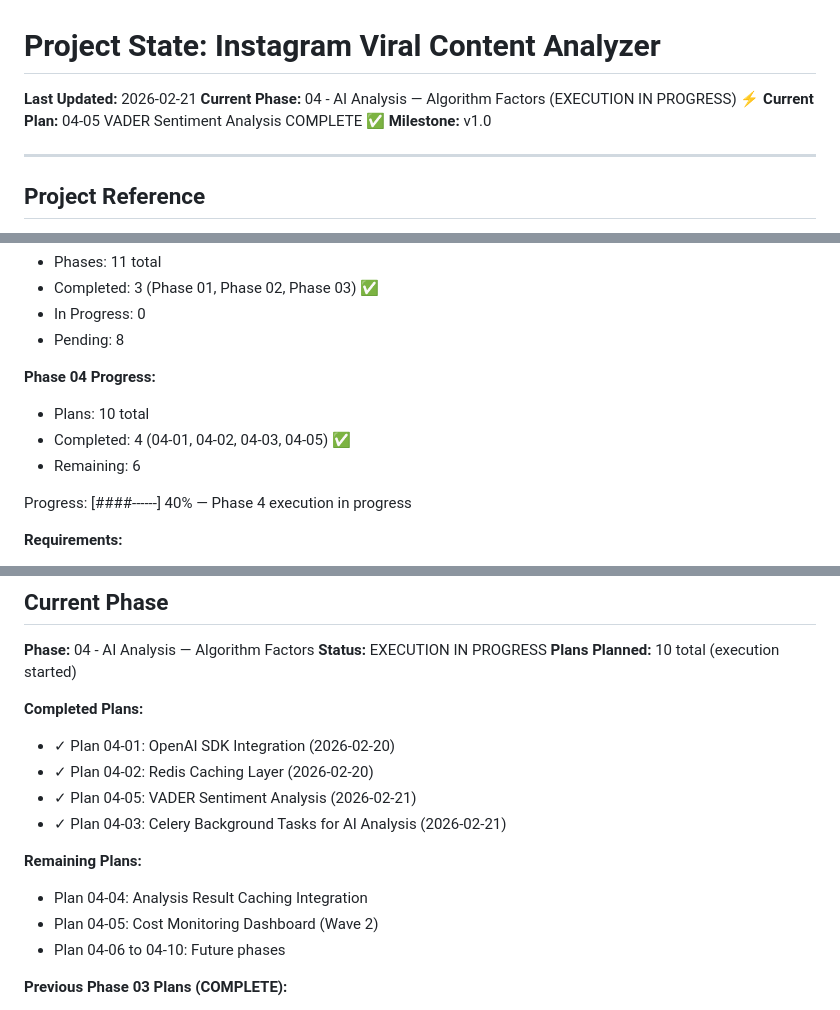
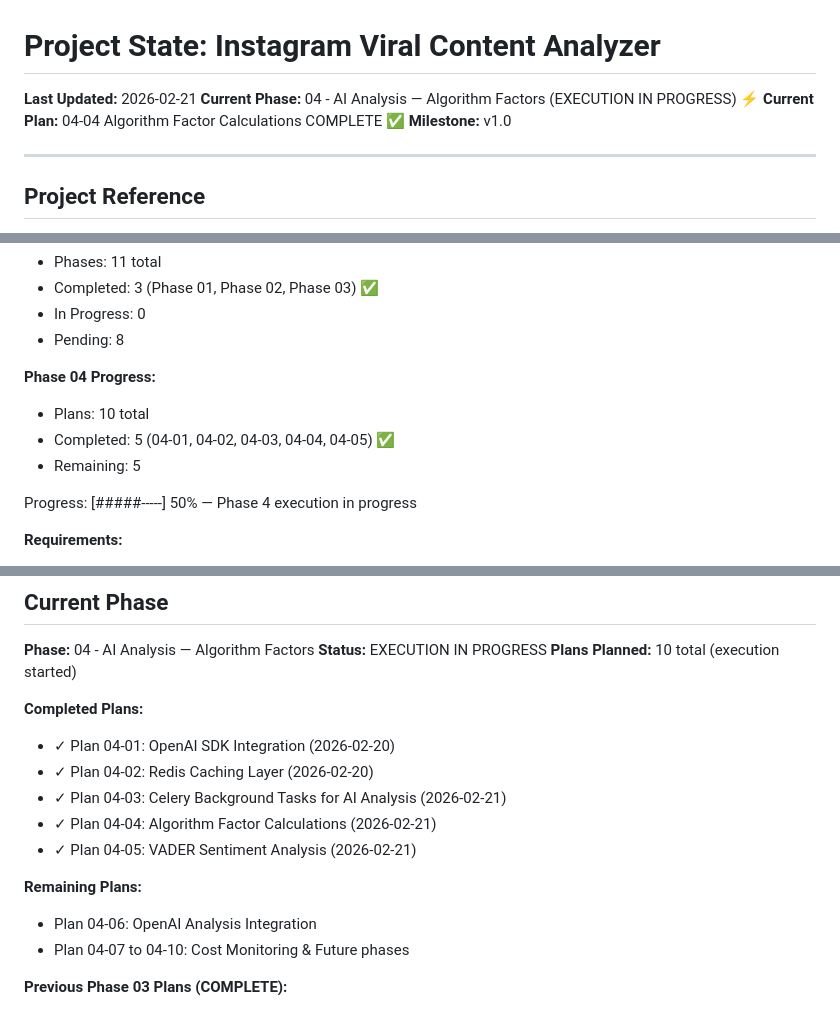
Before and after one commit to ShadSafa/SAASProject, a Markdown page: .planning/STATE.md, 3 parts joined by grey strips. Rendered like a GitHub page.

Commit message:
docs(04-04): complete phase 04-04 plan execution
- Implemented 4 algorithm factor calculation functions
- Created 34 comprehensive test cases (all passing)
- Auto-fixed hashtag JSON parsing to type-check arrays
- Updated STATE.md with completion metrics
- Duration: 5.5 minutes, 2 tasks, 2 commits

Ready for Phase 04-05+ integration with OpenAI analysis

```diff
--- a/.planning/STATE.md
+++ b/.planning/STATE.md
@@ -2,7 +2,7 @@
 
 **Last Updated:** 2026-02-21
 **Current Phase:** 04 - AI Analysis — Algorithm Factors (EXECUTION IN PROGRESS) ⚡
-**Current Plan:** 04-05 VADER Sentiment Analysis COMPLETE ✅
+**Current Plan:** 04-04 Algorithm Factor Calculations COMPLETE ✅
 **Milestone:** v1.0
 
 ---
@@ -27,10 +27,10 @@ See: .planning/PROJECT.md (updated 2026-02-15)
 
 **Phase 04 Progress:**
 - Plans: 10 total
-- Completed: 4 (04-01, 04-02, 04-03, 04-05) ✅
-- Remaining: 6
+- Completed: 5 (04-01, 04-02, 04-03, 04-04, 04-05) ✅
+- Remaining: 5
 
-Progress: [####------] 40% — Phase 4 execution in progress
+Progress: [#####-----] 50% — Phase 4 execution in progress
 
 **Requirements:**
 - Total v1: 79
@@ -48,13 +48,13 @@ Progress: [####------] 40% — Phase 4 execution in progress
 **Completed Plans:**
 - ✓ Plan 04-01: OpenAI SDK Integration (2026-02-20)
 - ✓ Plan 04-02: Redis Caching Layer (2026-02-20)
+- ✓ Plan 04-03: Celery Background Tasks for AI Analysis (2026-02-21)
+- ✓ Plan 04-04: Algorithm Factor Calculations (2026-02-21)
 - ✓ Plan 04-05: VADER Sentiment Analysis (2026-02-21)
-- ✓ Plan 04-03: Celery Background Tasks for AI Analysis (2026-02-21)
 
 **Remaining Plans:**
-- Plan 04-04: Analysis Result Caching Integration
-- Plan 04-05: Cost Monitoring Dashboard (Wave 2)
-- Plan 04-06 to 04-10: Future phases
+- Plan 04-06: OpenAI Analysis Integration
+- Plan 04-07 to 04-10: Cost Monitoring & Future phases
 
 **Previous Phase 03 Plans (COMPLETE):**
 - ✓ Plan 03-01: Third-Party API Integration (Apify) (2026-02-19)
```
Also changed, not shown: other parts of .planning/STATE.md (+1 -0 lines), 1 other file.
